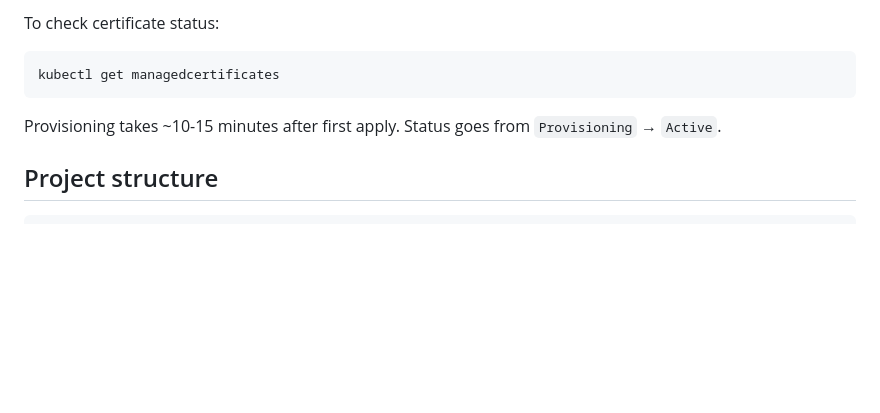
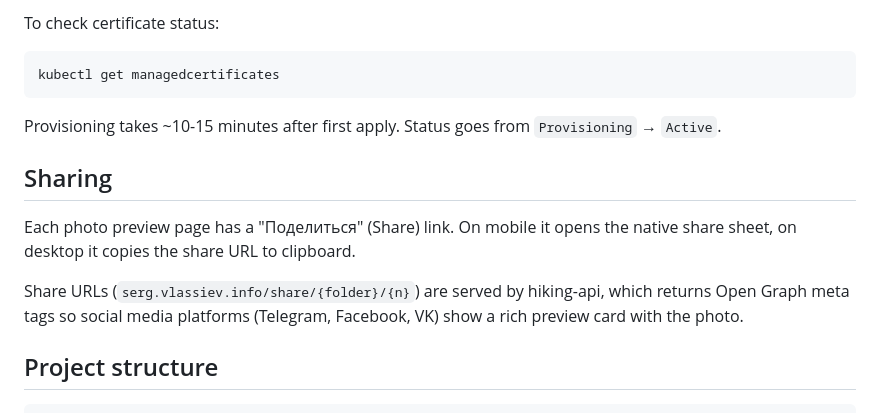
Before and after one commit to svlassiev/colorless-claude-children, a Markdown page: README.md, the part around the change. GitHub-like rendering; blank space fills up the shorter version.

Commit message:
docs: add sharing section to README, remove plan files from repo
Co-Authored-By: Claude Opus 4.6 (1M context) <noreply@anthropic.com>

````diff
--- a/README.md
+++ b/README.md
@@ -70,6 +70,12 @@ kubectl get managedcertificates
 
 Provisioning takes ~10-15 minutes after first apply. Status goes from `Provisioning` → `Active`.
 
+## Sharing
+
+Each photo preview page has a "Поделиться" (Share) link. On mobile it opens the native share sheet, on desktop it copies the share URL to clipboard.
+
+Share URLs (`serg.vlassiev.info/share/{folder}/{n}`) are served by hiking-api, which returns Open Graph meta tags so social media platforms (Telegram, Facebook, VK) show a rich preview card with the photo.
+
 ## Project structure
 
 ```
````
Also changed, not shown: HIKING-PLAN.md (deleted, +0 -416 lines), PLAN.md (deleted, +0 -262 lines).
